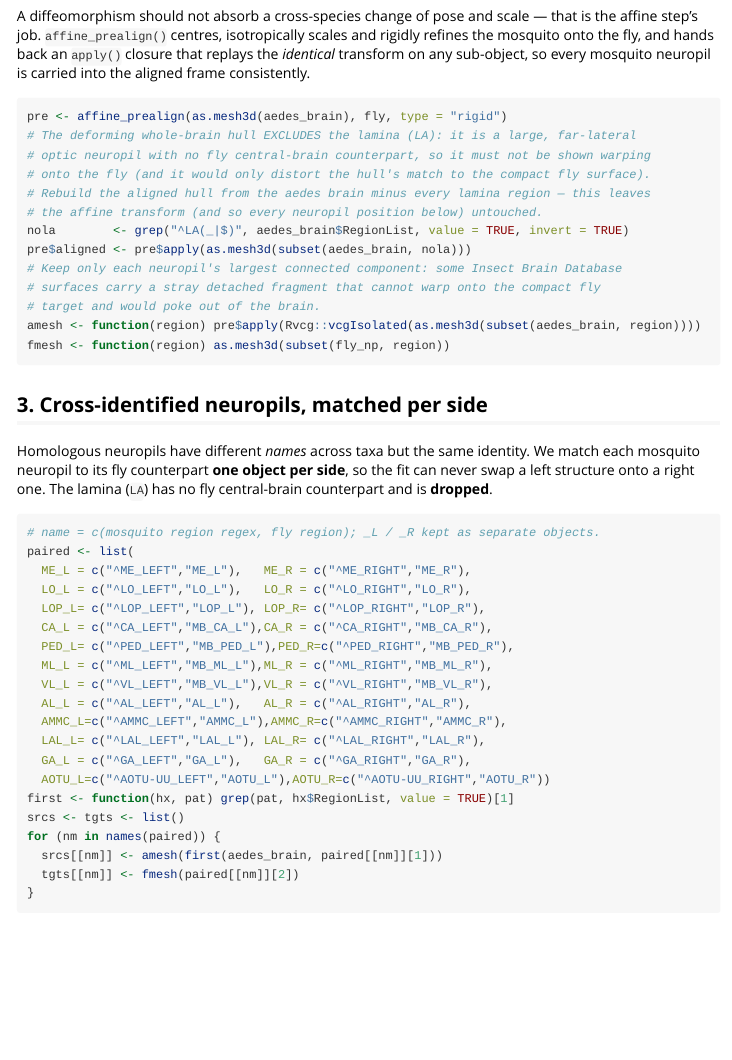
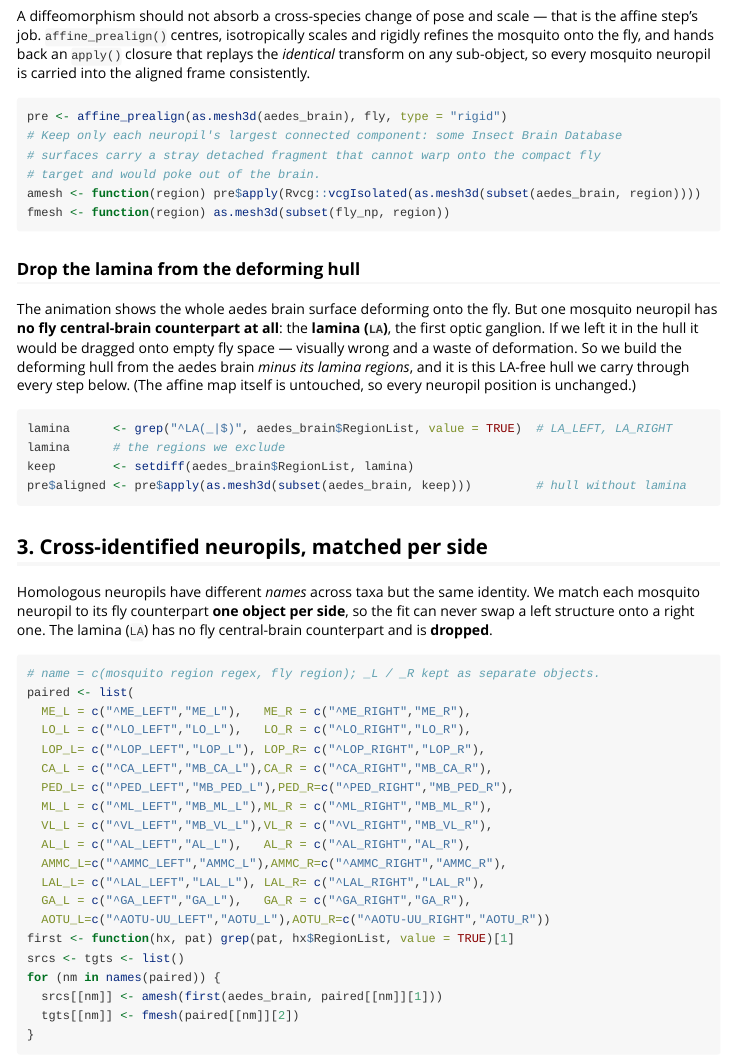
Before and after one commit to alexanderbates/deformetricar, an R Markdown document (vignettes/mosquito-to-fly.Rmd): the page in a window 1100 px wide, from 1250 px down. Rendered offline with R 4.5, knitr and Pandoc, with nearby package versions; long lines of code are wrapped.

Commit message:
aedes: exclude lamina from deforming hull + dedicated "Drop the lamina" step
The whole-brain hull that deforms in the mosquito->fly GIF was built from the
full Aedes brain, including the lamina (LA) — an optic neuropil with no fly
central-brain counterpart, which was dragged onto empty fly space. Rebuild the
hull from the brain minus its LA regions and regenerate both GIFs from that
LA-free hull.

- Pull the lamina drop out of the affine chunk into its own clearly-labelled
  vignette subsection ("Drop the lamina from the deforming hull") that prints the
  excluded regions, so the exclusion reads cleanly in the walkthrough.
- Regenerate mosquito_to_fly.gif and mosquito_cx_to_fly.gif (lamina-free hull).

Claude-Session: https://claude.ai/code/session_01SpGewpiarTwYtV3hHyYfd9

````diff
--- a/vignettes/mosquito-to-fly.Rmd
+++ b/vignettes/mosquito-to-fly.Rmd
@@ -85,18 +85,28 @@ carried into the aligned frame consistently.
 
 ```{r affine}
 pre <- affine_prealign(as.mesh3d(aedes_brain), fly, type = "rigid")
-# The deforming whole-brain hull EXCLUDES the lamina (LA): it is a large, far-lateral
-# optic neuropil with no fly central-brain counterpart, so it must not be shown warping
-# onto the fly (and it would only distort the hull's match to the compact fly surface).
-# Rebuild the aligned hull from the aedes brain minus every lamina region — this leaves
-# the affine transform (and so every neuropil position below) untouched.
-nola        <- grep("^LA(_|$)", aedes_brain$RegionList, value = TRUE, invert = TRUE)
-pre$aligned <- pre$apply(as.mesh3d(subset(aedes_brain, nola)))
 # Keep only each neuropil's largest connected component: some Insect Brain Database
 # surfaces carry a stray detached fragment that cannot warp onto the compact fly
 # target and would poke out of the brain.
 amesh <- function(region) pre$apply(Rvcg::vcgIsolated(as.mesh3d(subset(aedes_brain, region))))
 fmesh <- function(region) as.mesh3d(subset(fly_np, region))
+```
+
+### Drop the lamina from the deforming hull
+
+The animation shows the whole aedes brain surface deforming onto the fly. But one
+mosquito neuropil has **no fly central-brain counterpart at all**: the **lamina
+(`LA`)**, the first optic ganglion. If we left it in the hull it would be dragged
+onto empty fly space — visually wrong and a waste of deformation. So we build the
+deforming hull from the aedes brain *minus its lamina regions*, and it is this
+LA-free hull we carry through every step below. (The affine map itself is untouched,
+so every neuropil position is unchanged.)
+
+```{r drop-lamina}
+lamina      <- grep("^LA(_|$)", aedes_brain$RegionList, value = TRUE)  # LA_LEFT, LA_RIGHT
+lamina      # the regions we exclude
+keep        <- setdiff(aedes_brain$RegionList, lamina)
+pre$aligned <- pre$apply(as.mesh3d(subset(aedes_brain, keep)))         # hull without lamina
 ```
 
 ## 3. Cross-identified neuropils, matched per side
````
Also changed, not shown: 2 other files.
